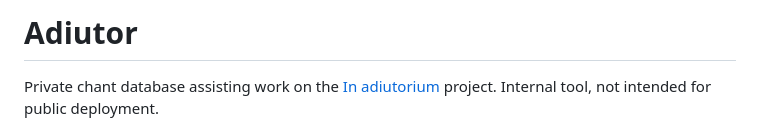
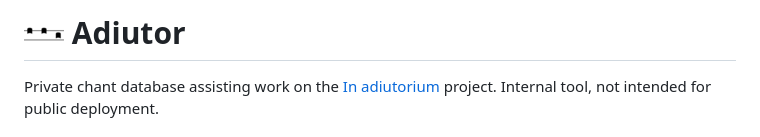
Before and after one commit to igneus/adiutor, a Markdown page: README.md, the part around the change. GitHub-like rendering; pictures changed too: logo/readme_logo.png (added).

Commit message:
add logo to the readme

```diff
--- a/README.md
+++ b/README.md
@@ -1,4 +1,4 @@
-# Adiutor
+# ![adiutor logo](logo/readme_logo.png "adiutor logo") Adiutor
 
 Private chant database assisting work on the [In adiutorium][ia] project.
 Internal tool, not intended for public deployment.
```
Also changed, not shown: 1 other file.
